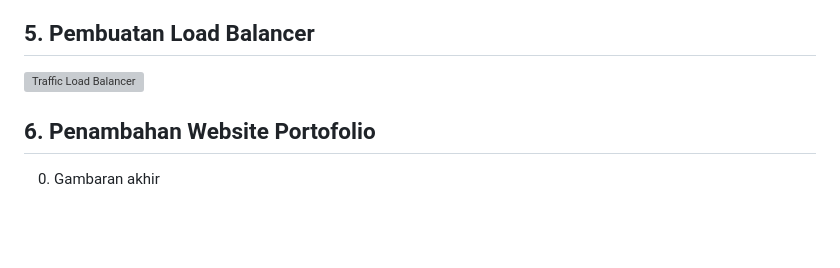
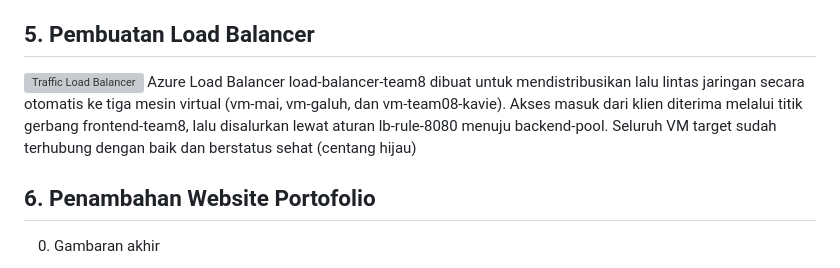
Before and after one commit to Elbagaluh/team-8-lbe-final, a Markdown page: README.md, the part around the change. GitHub-like rendering; blank space fills up the shorter version; grey boxes are pictures that could not be loaded.

```diff
--- a/README.md
+++ b/README.md
@@ -43,6 +43,7 @@ Pada konfigurasi inbound rules, terdapat beberapa aturan yang mengizinkan akses
 
 ## 5. Pembuatan Load Balancer
 <img width="1600" height="727" alt="Traffic Load Balancer" src="https://github.com/user-attachments/assets/2582eda0-e3e6-4e53-b8f3-d9ccf41bb5b3" />
+Azure Load Balancer load-balancer-team8 dibuat untuk mendistribusikan lalu lintas jaringan secara otomatis ke tiga mesin virtual (vm-mai, vm-galuh, dan vm-team08-kavie). Akses masuk dari klien diterima melalui titik gerbang frontend-team8, lalu disalurkan lewat aturan lb-rule-8080 menuju backend-pool. Seluruh VM target sudah terhubung dengan baik dan berstatus sehat (centang hijau)
 
 ## 6. Penambahan Website Portofolio
 0. Gambaran akhir
```
